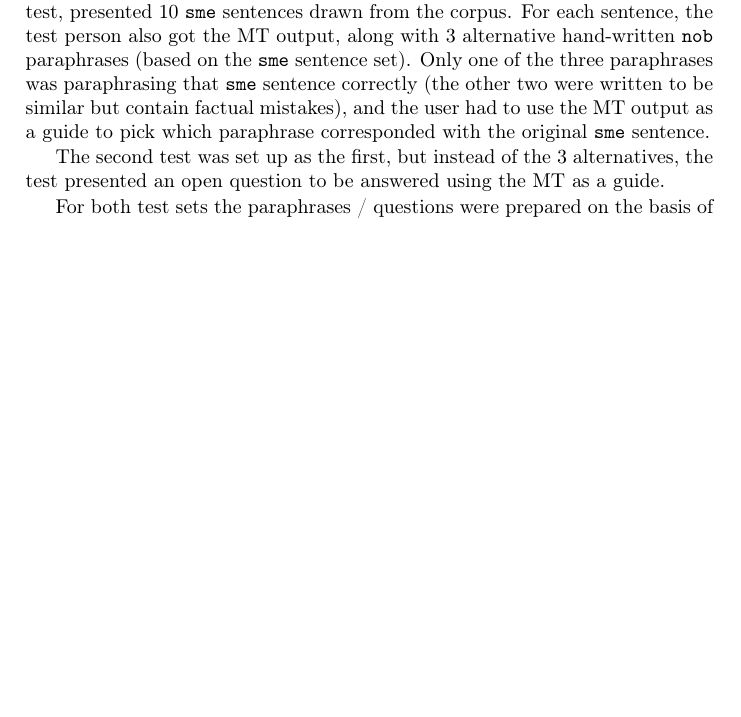
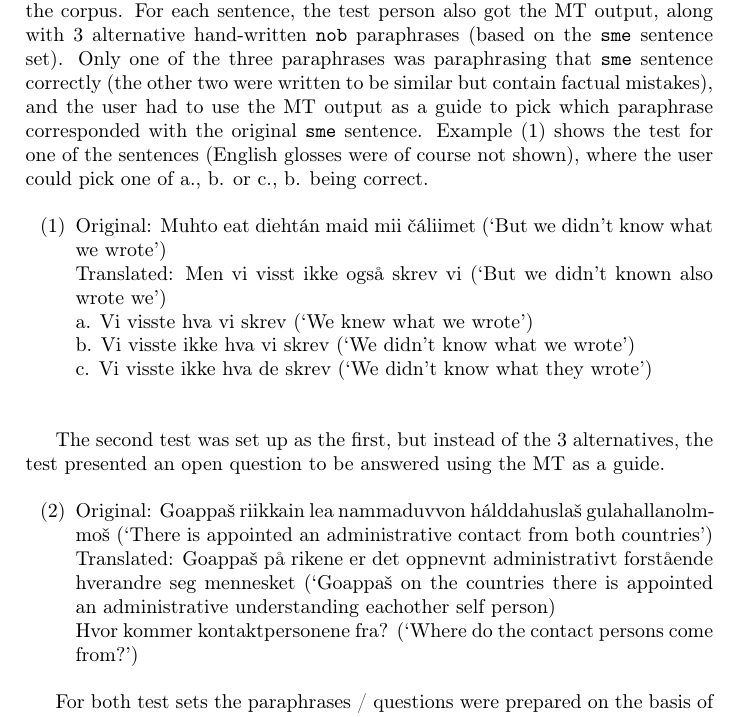
Before and after one commit to apertium/apertium-sme-nob, a LaTeX book (paper/sme-nob.tex): part of page 10 of 15 before the commit and part of page 10 of 17 after it, cut so that both start at the same text, the shorter picture padded with empty space. Compiled offline with pdfLaTeX; a LaTeX package or settings file that is missing is left out; a missing bibliography style is replaced by a similar one.

Commit message:
example sentences for test 1 and 2

```diff
--- a/paper/sme-nob.tex
+++ b/paper/sme-nob.tex
@@ -578,18 +578,36 @@ In order to evaluate to what extent the system was able to convey the
 meaning of the original, we arranged a test containing 3 parts. All
 the tests were based on sentences from a parallel corpus of
 non-fiction, the corpus had not been used during development of the MT
-system. The first test, a multiple choice test, presented 10 \sme{}
-sentences drawn from the corpus. For each sentence, the test person
-also got the MT output, along with 3 alternative hand-written \nob{}
-paraphrases (based on the \sme{} sentence set). Only one of the three
-paraphrases was paraphrasing that \sme{} sentence correctly (the other
-two were written to be similar but contain factual mistakes), and the
-user had to use the MT output as a guide to pick which paraphrase
-corresponded with the original \sme{} sentence.
+system.
+
+The first test, a multiple choice test, presented 10 \sme{} sentences
+drawn from the corpus. For each sentence, the test person also got the
+MT output, along with 3 alternative hand-written \nob{} paraphrases
+(based on the \sme{} sentence set). Only one of the three paraphrases
+was paraphrasing that \sme{} sentence correctly (the other two were
+written to be similar but contain factual mistakes), and the user had
+to use the MT output as a guide to pick which paraphrase corresponded
+with the original \sme{} sentence. Example (\ex{1}) shows the test for
+one of the sentences (English glosses were of course not shown), where
+the user could pick one of a., b. or c., b. being correct.
+
+\enumsentence{
+  Original: Muhto eat diehtán maid mii čáliimet (`But we didn't know what we wrote')\\
+  Translated: Men vi visst ikke også skrev vi (`But we didn't known also wrote we')\\
+  a. Vi visste hva vi skrev (`We knew what we wrote')\\
+  b. Vi visste ikke hva vi skrev (`We didn't know what we wrote')\\
+  c. Vi visste ikke hva de skrev (`We didn't know what they wrote')\\
+}
 
 The second test was set up as the first, but instead of the 3
 alternatives, the test presented an open question to be answered using
 the MT as a guide.
+
+\enumsentence{
+  Original: Goappaš riikkain lea nammaduvvon hálddahuslaš gulahallanolmmoš (`There is appointed an administrative contact from both countries')\\
+  Translated: Goappaš på rikene er det oppnevnt administrativt forstående hverandre seg mennesket (`Goappaš on the countries there is appointed an administrative understanding eachother self person)\\
+  Hvor kommer kontaktpersonene fra? (`Where do the contact persons come from?')
+}
 
 For both test sets the paraphrases / questions were prepared on the
 basis of the \sme{} sentence, before they were translated by the
```
Also changed, not shown: paper/sme-nob.tex (7 more changed lines).
